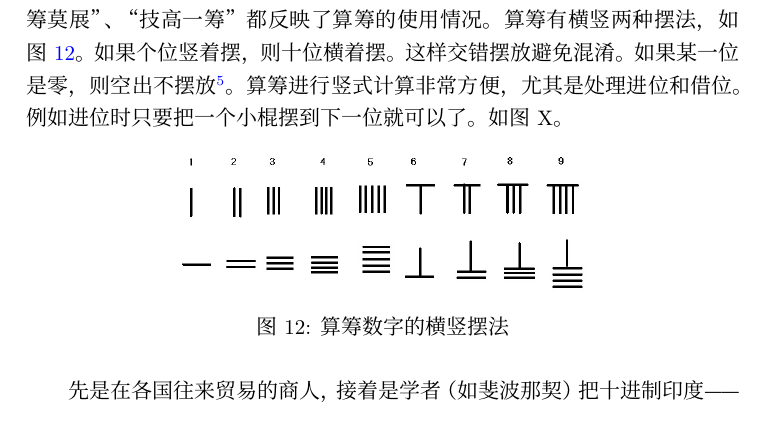
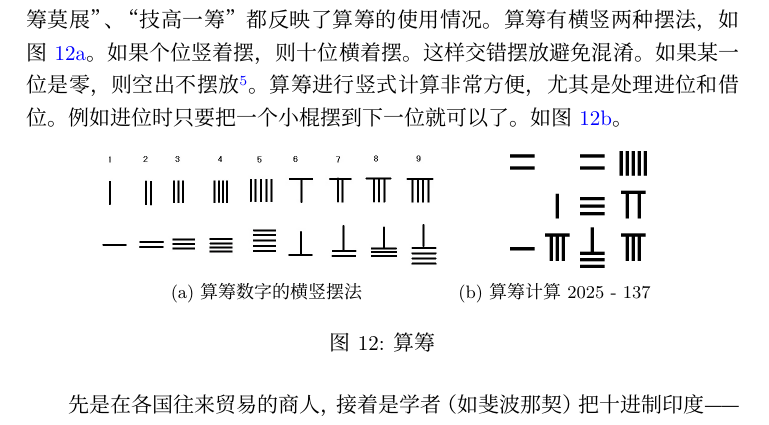
Before and after one commit to liuxinyu95/amathtour, a LaTeX document (numeral/numeral-zh-cn.tex): part of page 16 of 19, cut so that both start at the same text. Compiled offline with XeLaTeX; a missing font is replaced by an installed copy or a similar font.

Commit message:
Added example of suanchou calculation.

```diff
--- a/numeral/numeral-zh-cn.tex
+++ b/numeral/numeral-zh-cn.tex
@@ -272,13 +272,14 @@ n = a_m b^m + a_{m-1} b^{m-1} + \cdots + a_a b + a_0
 \opsub[voperator=bottom]{2025}{137}
 \end{center}
 
-这仅仅是减法，更不用说乘除法了。尽管古代汉语中的计数系统并非位值制（见上一节），古代中国却发展出了一套严格意义上的位值制计算方法——筹算。筹算使用若干小棍进行计算。这些小棍用竹子制成叫做算筹\footnote{形声字“筹”的形旁是竹。也有用木头、兽骨、象牙、金属等材料的}。它的发明是一个漫长的过程，但春秋战国时期已经普遍使用了。成语“运筹帷幄”、“一筹莫展”、“技高一筹”都反映了算筹的使用情况。算筹有横竖两种摆法，如\cref{fig:suanchou-digit}。如果个位竖着摆，则十位横着摆。这样交错摆放避免混淆。如果某一位是零，则空出不摆放\footnote{在计算过程中空位可能不明显造成混淆。后来人们在书写记录算筹运算结果时，就在应该是零的数位上写 “□” 或 “〇”。}。算筹进行竖式计算非常方便，尤其是处理进位和借位。例如进位时只要把一个小棍摆到下一位就可以了。如图X。
+这仅仅是减法，更不用说乘除法了。尽管古代汉语中的计数系统并非位值制（见上一节），古代中国却发展出了一套严格意义上的位值制计算方法——筹算。筹算使用若干小棍进行计算。这些小棍用竹子制成叫做算筹\footnote{形声字“筹”的形旁是竹。也有用木头、兽骨、象牙、金属等材料的}。它的发明是一个漫长的过程，但春秋战国时期已经普遍使用了。成语“运筹帷幄”、“一筹莫展”、“技高一筹”都反映了算筹的使用情况。算筹有横竖两种摆法，如\cref{fig:suanchou-digit}。如果个位竖着摆，则十位横着摆。这样交错摆放避免混淆。如果某一位是零，则空出不摆放\footnote{在计算过程中空位可能不明显造成混淆。后来人们在书写记录算筹运算结果时，就在应该是零的数位上写 “□” 或 “〇”。}。算筹进行竖式计算非常方便，尤其是处理进位和借位。例如进位时只要把一个小棍摆到下一位就可以了。如\cref{fig:suanchou-eg}。
 
 \begin{figure}[htbp]
  \centering
- \includegraphics[scale=0.3]{img/suanchou-digit}
- \caption{算筹数字的横竖摆法}
- \label{fig:suanchou-digit}
+ \subcaptionbox{算筹数字的横竖摆法 \label{fig:suanchou-digit}}{\includegraphics[scale=0.25]{img/suanchou-digit}}
+ \subcaptionbox{算筹计算2025 - 137 \label{fig:suanchou-eg}}{\qquad\includegraphics[scale=0.15]{img/suanchou-eg}\qquad}
+ \caption{算筹}
+
 \end{figure}
 
 先是在各国往来贸易的商人，接着是学者（如斐波那契）把十进制印度——阿拉伯计数系统传播到了全球。它成了全人类的通用语言。十七世纪时，德国数学家莱布尼茨提出了二进制。它导致了二十世纪又产生了一次计数系统革命。电子计算机内部使用二进制对数字和信息编码。二进制只有0、1两种数字，尽管二进制表示很长，例如2025写成二进制是1111 1101 001，但0、1两种状态可以通过电路的通、断或电平（电压）的高、低方便地实现。还有一个好处：0、1可以对应逻辑的真、假；事物的有、无；答案的对、错，从而方便用机器统一处理数和逻辑。
```
Also changed, not shown: numeral/img/suanchou-eg.png (added), 1 other file.
